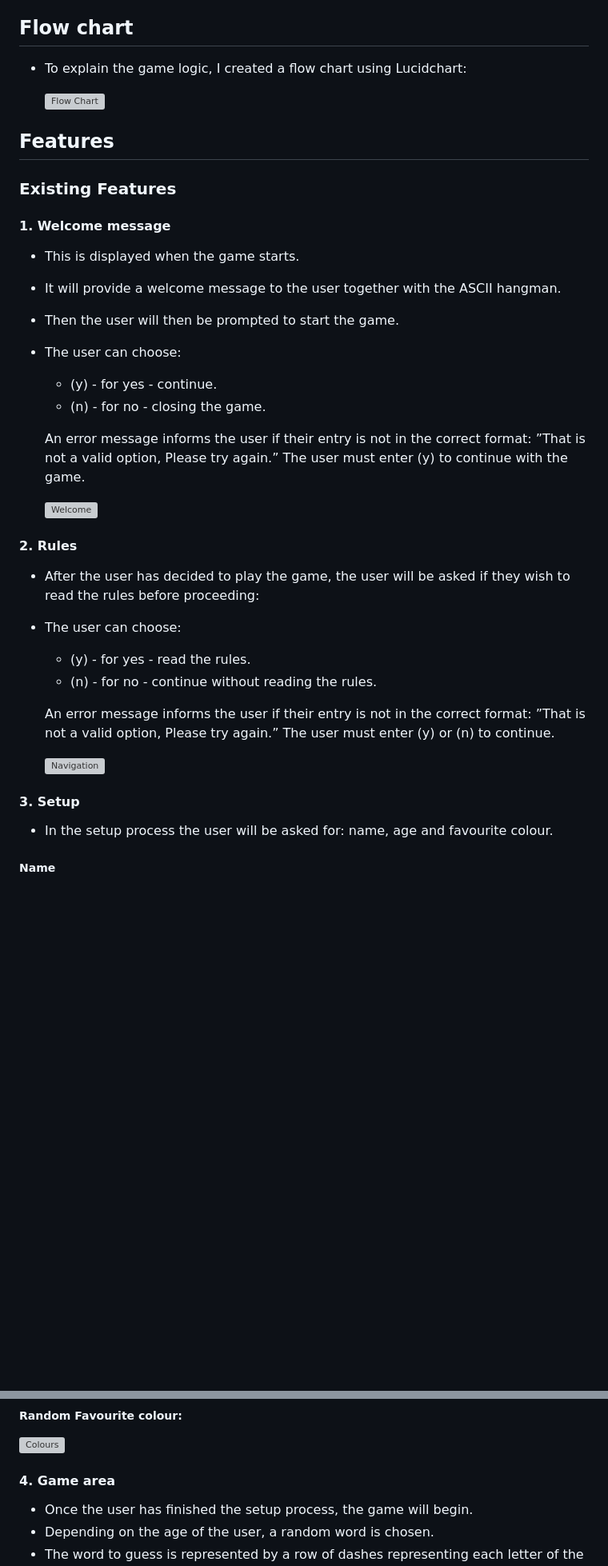
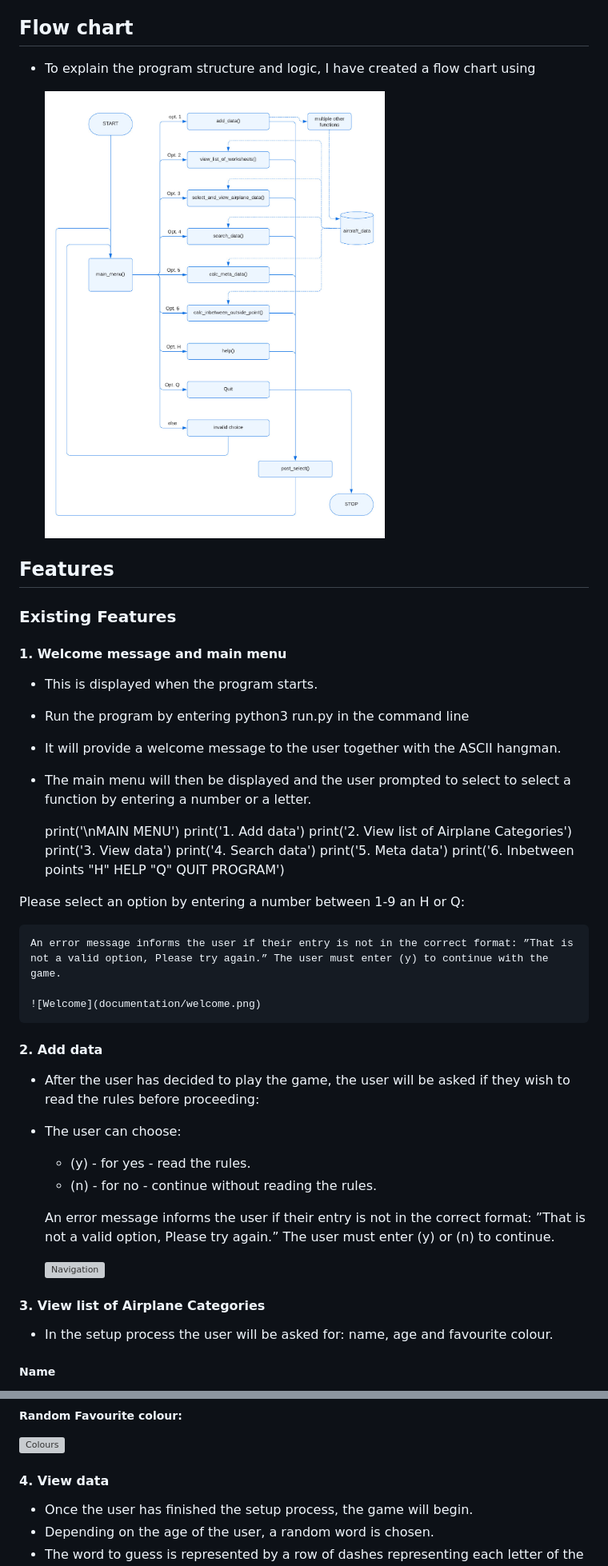
Before and after one commit to GustafEnebog/sapperlot, a Markdown page: README.md, 2 parts joined by grey strips. Shown: that part at 80% size. Drawn GitHub-style; pictures changed too: assets/images/flowchart_main_menu.png (added); blank space fills up the shorter version; grey boxes are pictures that could not be loaded.

```diff
--- a/README.md
+++ b/README.md
@@ -89,29 +39,41 @@ This site is targeted toward people who have an interest in simple word guessing
         7. Have a fun time playing the game and that it functions as expected.
 
 ## Flow chart
-  - To explain the game logic, I created a flow chart using Lucidchart:
+  - To explain the program structure and logic, I have created a flow chart using
 
-    ![Flow Chart](documentation/flow.png)
+    ![Flow Chart](assets/images/flowchart_main_menu.png)
 
 ## Features
 
 ### Existing Features
 
-#### 1. Welcome message
+#### 1. Welcome message and main menu
 
-  - This is displayed when the game starts.
+  - This is displayed when the program starts.
+  - Run the program by entering python3 run.py in the command line
   - It will provide a welcome message to the user together with the ASCII hangman.
-  - Then the user will then be prompted to start the game.
+  - The main menu will then be displayed and the user prompted to select to select a function by entering a number or a letter.
 
-  - The user can choose:
-      - (y) - for yes - continue.
-      - (n) - for no - closing the game.
+
+    print('\nMAIN MENU')
+    print('1. Add data')
+    print('2. View list of Airplane Categories')
+    print('3. View data')
+    print('4. Search data')
+    print('5. Meta data')
+    print('6. Inbetween points     "H" HELP     "Q" QUIT PROGRAM')
+
+Please select an option by entering a number between 1-9 an H or Q:
+
 
     An error message informs the user if their entry is not in the correct format: ”That is not a valid option, Please try again.” The user must enter (y) to continue with the game.
 
     ![Welcome](documentation/welcome.png)
 
-#### 2. Rules
+#### 2. Add data
+
+
+
 
   - After the user has decided to play the game, the user will be asked if they wish to read the rules before proceeding:
 
@@ -123,7 +85,7 @@ This site is targeted toward people who have an interest in simple word guessing
 
     ![Navigation](documentation/rules.png)
 
-#### 3. Setup
+#### 3. View list of Airplane Categories
 
   - In the setup process the user will be asked for: name, age and favourite colour.
   ##### Name
@@ -147,7 +109,7 @@ This site is targeted toward people who have an interest in simple word guessing
 ##### Random Favourite colour:
 ![Colours](documentation/colours.png)
 
-#### 4. Game area
+#### 4. View data
 
   - Once the user has finished the setup process, the game will begin.
   - Depending on the age of the user, a random word is chosen.
```
Also changed, not shown: other parts of README.md (+80 -94 lines), assets/images/logo.png (added), 1 other file.
